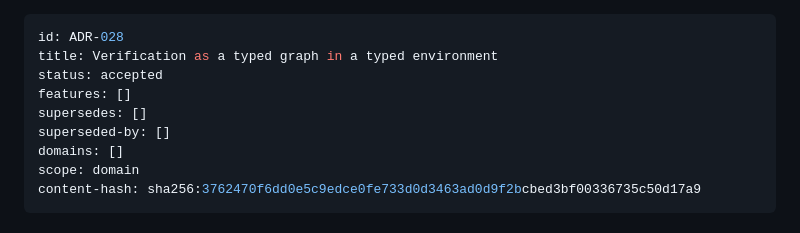
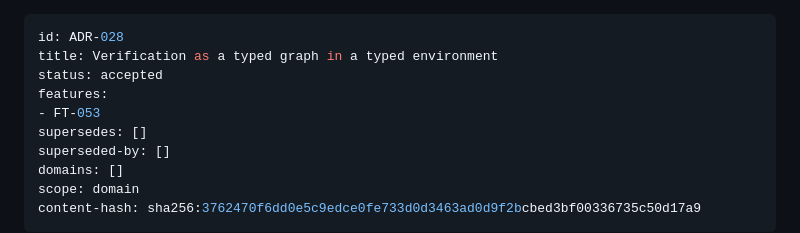
Before and after one commit to Hafeok/decision-cli, a Markdown page: .product/adrs/ADR-028-verification-as-a-typed-graph-in-a-typed-environme.md, the part around the change. Rendered like a GitHub page.

```diff
--- a/.product/adrs/ADR-028-verification-as-a-typed-graph-in-a-typed-environme.md
+++ b/.product/adrs/ADR-028-verification-as-a-typed-graph-in-a-typed-environme.md
@@ -2,7 +2,8 @@
 id: ADR-028
 title: Verification as a typed graph in a typed environment
 status: accepted
-features: []
+features:
+- FT-053
 supersedes: []
 superseded-by: []
 domains: []
```
Also changed, not shown: .product/adrs/ADR-032-verification-fixtures-via-repo-path-reference.md (added, +106 -0 lines), .product/features/FT-053-decision-cli-dec-fixturesource-env-field-fixture-s.md (added, +99 -0 lines).
